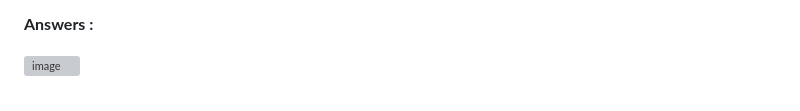
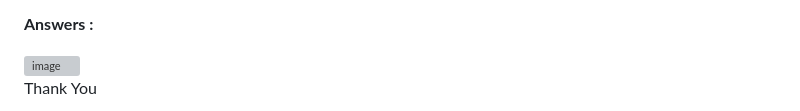
Before and after one commit to preeyaansh-singh/CodingGita-Assignments, a Markdown page: Git & GitHub-Assignments-CG/02. Git, GitHub & Development Environment/Solutions.md, the part around the change. Rendered like a GitHub page; grey boxes are pictures that could not be loaded.

Commit message:
Day_2_Compled

```diff
--- a/Git & GitHub-Assignments-CG/02. Git, GitHub & Development Environment/Solutions.md
+++ b/Git & GitHub-Assignments-CG/02. Git, GitHub & Development Environment/Solutions.md
@@ -110,3 +110,5 @@
 **Answers :**
 
 <img width="901" height="1600" alt="image" src="https://github.com/user-attachments/assets/f0608cf5-3e9f-4676-9559-4057c1b911f6" />
+
+Thank You
```
